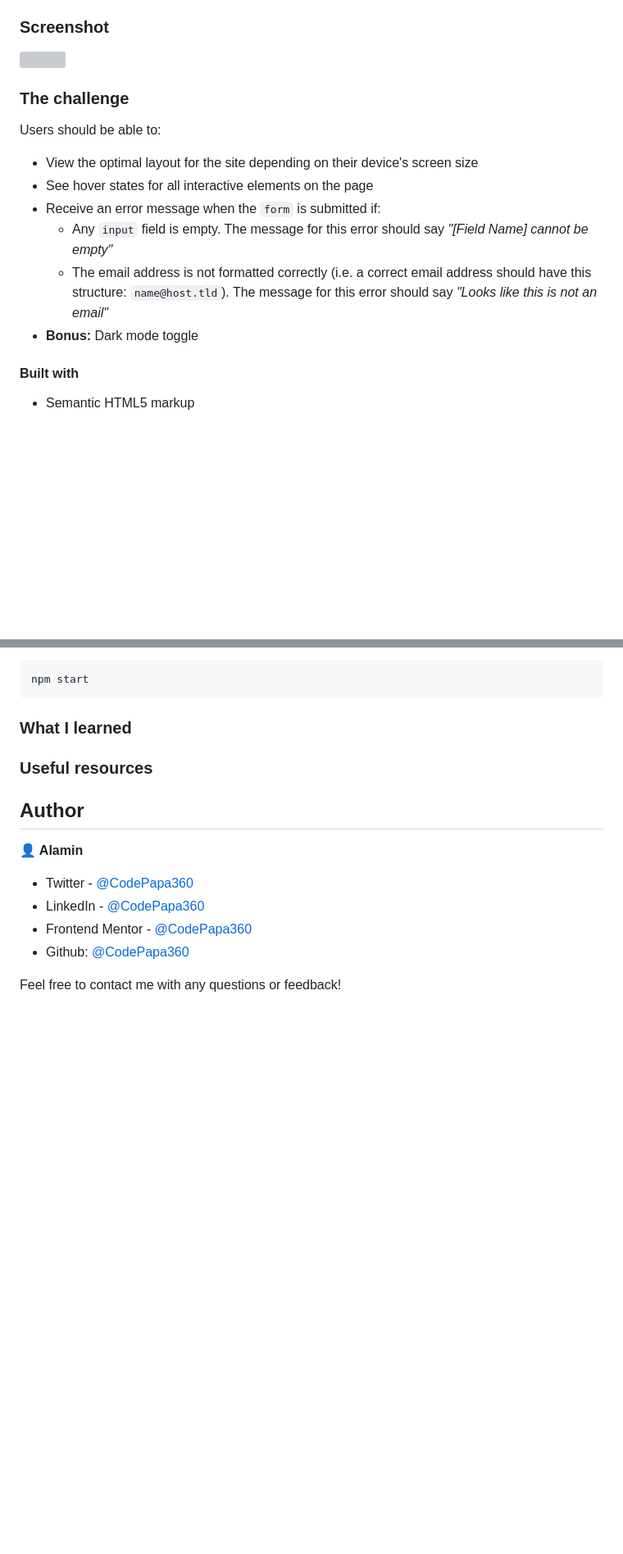
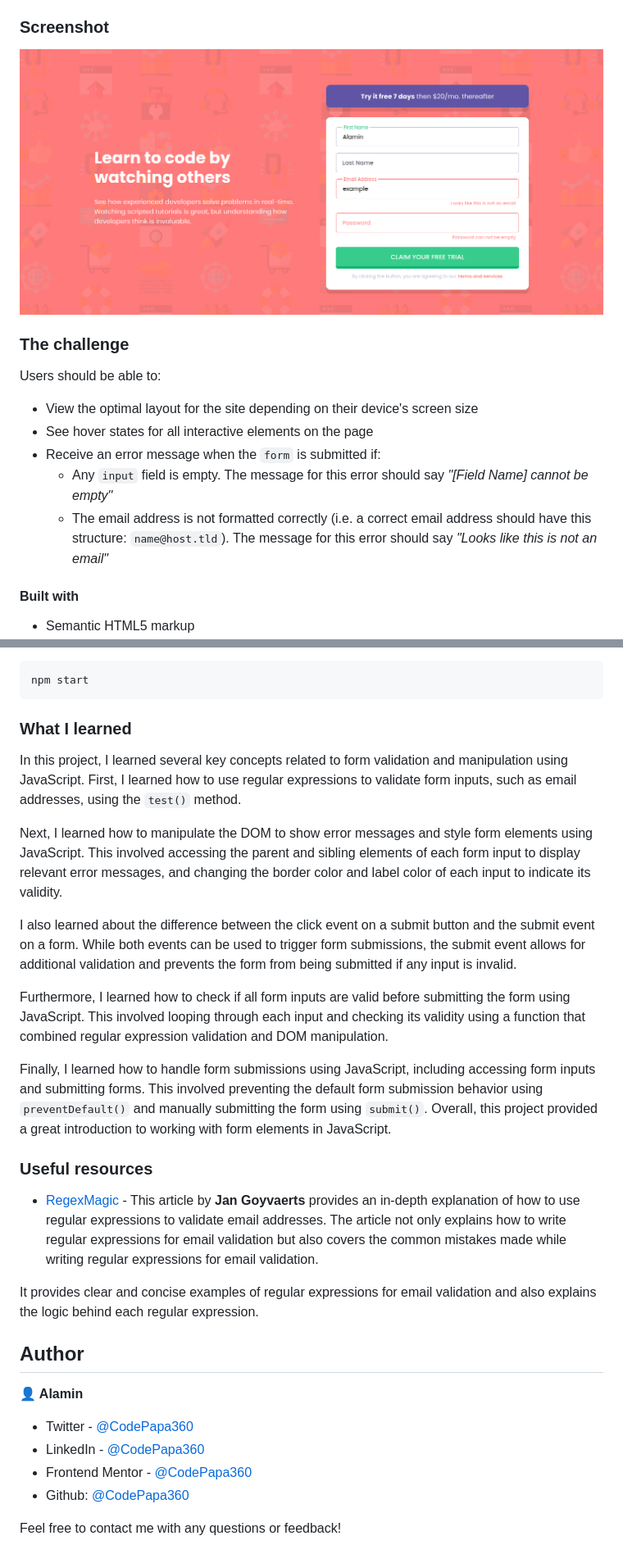
Before and after one commit to CodePapa360/Intro-signup-form, a Markdown page: README.md, 2 parts joined by grey strips. Shown: that part at 82% size. GitHub-like rendering; pictures changed too: screenshots/Screenshot - Intro component with sign-up form.png (added); blank space fills up the shorter version; grey boxes are pictures that could not be loaded.

Commit message:
Finished the project

```diff
--- a/README.md
+++ b/README.md
@@ -32,7 +32,6 @@ Users should be able to:
 - Receive an error message when the `form` is submitted if:
   - Any `input` field is empty. The message for this error should say _"[Field Name] cannot be empty"_
   - The email address is not formatted correctly (i.e. a correct email address should have this structure: `name@host.tld`). The message for this error should say _"Looks like this is not an email"_
-- **Bonus:** Dark mode toggle
 
 #### Built with
 
@@ -71,7 +70,21 @@ npm start
 
 ### What I learned
 
+In this project, I learned several key concepts related to form validation and manipulation using JavaScript. First, I learned how to use regular expressions to validate form inputs, such as email addresses, using the `test()` method.
+
+Next, I learned how to manipulate the DOM to show error messages and style form elements using JavaScript. This involved accessing the parent and sibling elements of each form input to display relevant error messages, and changing the border color and label color of each input to indicate its validity.
+
+I also learned about the difference between the click event on a submit button and the submit event on a form. While both events can be used to trigger form submissions, the submit event allows for additional validation and prevents the form from being submitted if any input is invalid.
+
+Furthermore, I learned how to check if all form inputs are valid before submitting the form using JavaScript. This involved looping through each input and checking its validity using a function that combined regular expression validation and DOM manipulation.
+
+Finally, I learned how to handle form submissions using JavaScript, including accessing form inputs and submitting forms. This involved preventing the default form submission behavior using `preventDefault()` and manually submitting the form using `submit()`. Overall, this project provided a great introduction to working with form elements in JavaScript.
+
 ### Useful resources
+
+- [RegexMagic](https://www.regular-expressions.info/email.html) - This article by <b>Jan Goyvaerts</b> provides an in-depth explanation of how to use regular expressions to validate email addresses. The article not only explains how to write regular expressions for email validation but also covers the common mistakes made while writing regular expressions for email validation.
+
+It provides clear and concise examples of regular expressions for email validation and also explains the logic behind each regular expression.
 
 ## Author
 
```
Also changed, not shown: other parts of README.md (+1 -1 lines), screenshots/Screenshot - Intro component with sign-up form - mobile.png (added), style-guide.md (renamed from src/style-guide.md), 4 other files.
